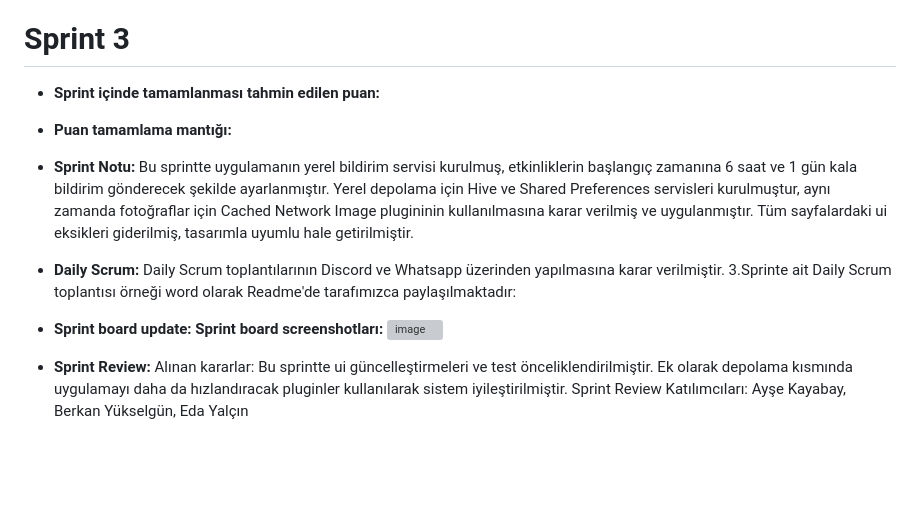
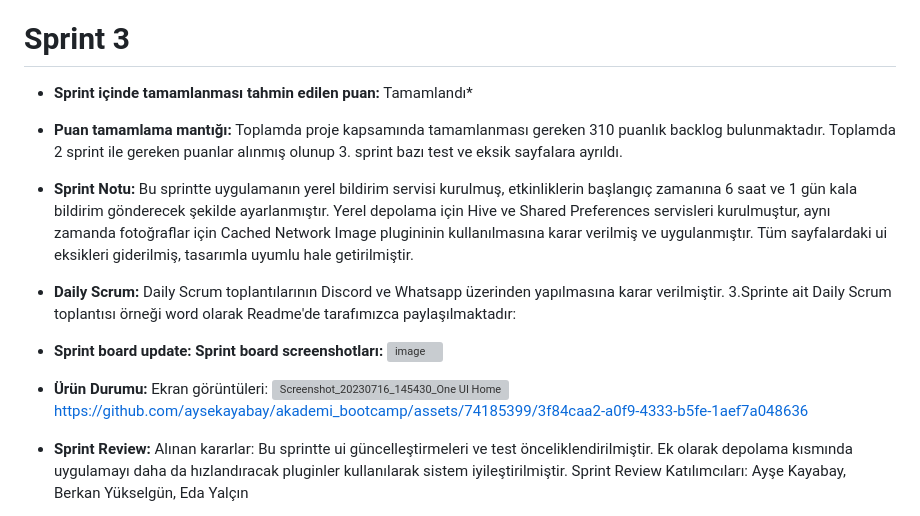
Before and after one commit to aysekayabay/activist_app, a Markdown page: README.md, the part around the change. Drawn GitHub-style; blank space fills up the shorter version; grey boxes are pictures that could not be loaded.

```diff
--- a/README.md
+++ b/README.md
@@ -105,13 +105,18 @@ Sprint Review Katılımcıları: Ayşe Kayabay, Berkan Yükselgün, Eda Yalçın
 [Activiteam Backlog Board](https://trello.com/b/bGyVcs5W/sprint-2)
 
 # Sprint 3
-- **Sprint içinde tamamlanması tahmin edilen puan:**
-- **Puan tamamlama mantığı:**
+- **Sprint içinde tamamlanması tahmin edilen puan:** Tamamlandı*
+- **Puan tamamlama mantığı:** Toplamda proje kapsamında tamamlanması gereken 310 puanlık backlog bulunmaktadır. Toplamda 2 sprint ile gereken puanlar alınmış olunup 3. sprint bazı test ve eksik sayfalara ayrıldı.
 - **Sprint Notu:** Bu sprintte uygulamanın yerel bildirim servisi kurulmuş, etkinliklerin başlangıç zamanına 6 saat ve 1 gün kala bildirim gönderecek şekilde ayarlanmıştır. Yerel depolama için Hive ve Shared Preferences servisleri kurulmuştur, aynı zamanda fotoğraflar için Cached Network Image plugininin kullanılmasına karar verilmiş ve uygulanmıştır. Tüm sayfalardaki ui eksikleri giderilmiş, tasarımla uyumlu hale getirilmiştir.
 - **Daily Scrum:** Daily Scrum toplantılarının Discord ve Whatsapp üzerinden yapılmasına karar verilmiştir. 3.Sprinte ait Daily Scrum toplantısı örneği word olarak Readme'de tarafımızca paylaşılmaktadır:
 
 - **Sprint board update: Sprint board screenshotları:**
 ![image](https://github.com/aysekayabay/akademi_bootcamp/assets/74185399/cf683304-c179-4a60-b0cf-b1e6c63a29bf)
+
+- **Ürün Durumu:** Ekran görüntüleri:
+![Screenshot_20230716_145430_One UI Home](https://github.com/aysekayabay/akademi_bootcamp/assets/74185399/18062dd3-8487-4a13-8294-d5002210ca49)
+https://github.com/aysekayabay/akademi_bootcamp/assets/74185399/3f84caa2-a0f9-4333-b5fe-1aef7a048636
+
 
 - **Sprint Review:** Alınan kararlar: Bu sprintte ui güncelleştirmeleri ve test önceliklendirilmiştir. Ek olarak depolama kısmında uygulamayı daha da hızlandıracak pluginler kullanılarak sistem iyileştirilmiştir.
 Sprint Review Katılımcıları: Ayşe Kayabay, Berkan Yükselgün, Eda Yalçın
```
